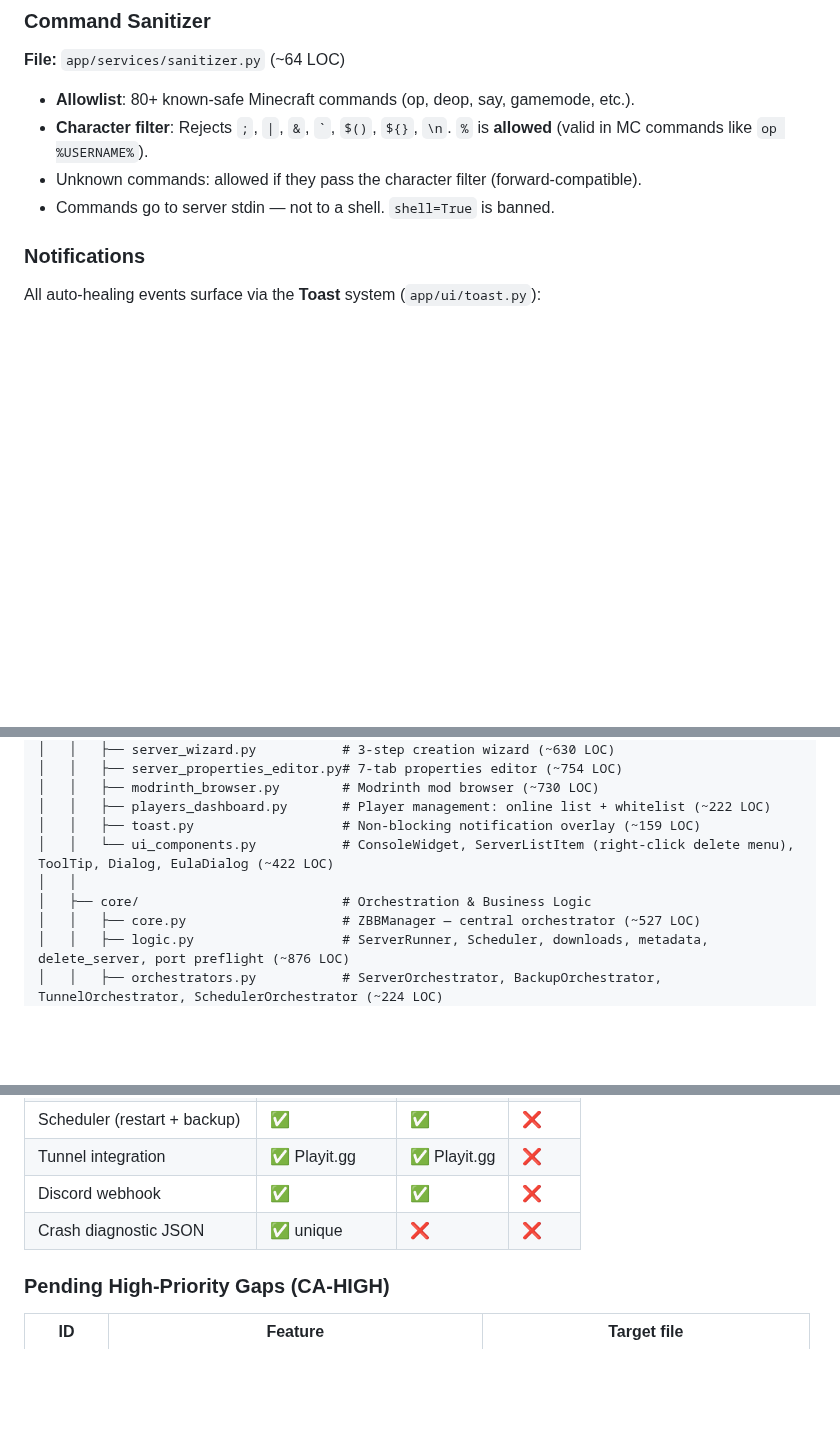
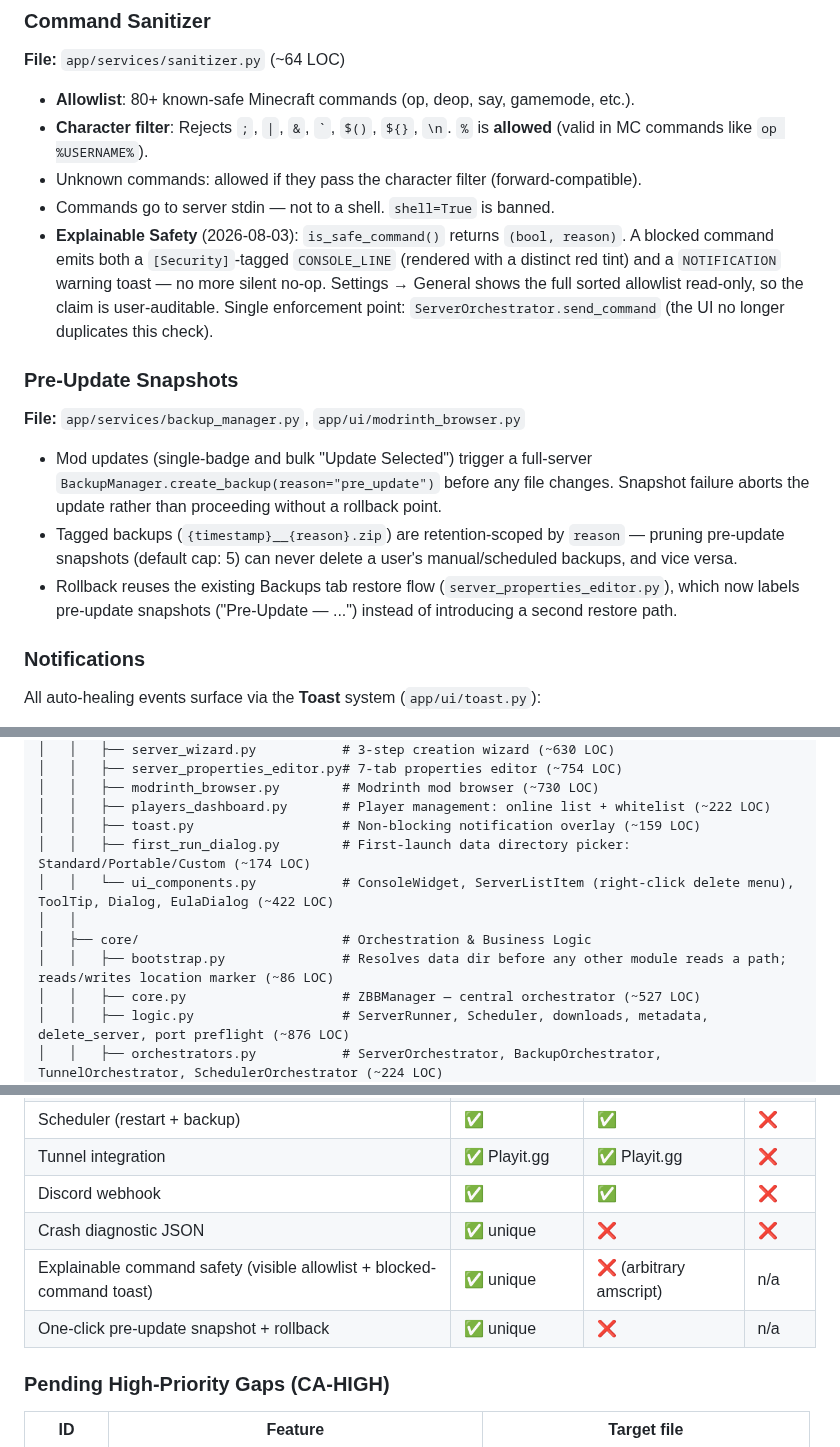
Before and after one commit to DesvoSoft/ZeroBlockBridge, a Markdown page: docs/ARCHITECTURE.md, 3 parts joined by grey strips. Rendered like a GitHub page; blank space fills up the shorter version.

Commit message:
docs: document explainable safety and pre-update snapshots

```diff
--- a/docs/ARCHITECTURE.md
+++ b/docs/ARCHITECTURE.md
@@ -216,6 +216,15 @@ Subscribes to `CRASHED` event. On each crash:
 - **Character filter**: Rejects `;`, `|`, `&`, `` ` ``, `$()`, `${}`, `\n`. `%` is **allowed** (valid in MC commands like `op %USERNAME%`).
 - Unknown commands: allowed if they pass the character filter (forward-compatible).
 - Commands go to server stdin — not to a shell. `shell=True` is banned.
+- **Explainable Safety** (2026-08-03): `is_safe_command()` returns `(bool, reason)`. A blocked command emits both a `[Security]`-tagged `CONSOLE_LINE` (rendered with a distinct red tint) and a `NOTIFICATION` warning toast — no more silent no-op. Settings → General shows the full sorted allowlist read-only, so the claim is user-auditable. Single enforcement point: `ServerOrchestrator.send_command` (the UI no longer duplicates this check).
+
+### Pre-Update Snapshots
+
+**File:** `app/services/backup_manager.py`, `app/ui/modrinth_browser.py`
+
+- Mod updates (single-badge and bulk "Update Selected") trigger a full-server `BackupManager.create_backup(reason="pre_update")` before any file changes. Snapshot failure aborts the update rather than proceeding without a rollback point.
+- Tagged backups (`{timestamp}__{reason}.zip`) are retention-scoped by `reason` — pruning pre-update snapshots (default cap: 5) can never delete a user's manual/scheduled backups, and vice versa.
+- Rollback reuses the existing Backups tab restore flow (`server_properties_editor.py`), which now labels pre-update snapshots ("Pre-Update — ...") instead of introducing a second restore path.
 
 ### Notifications
 
@@ -273,9 +282,11 @@ ZeroBlockBridge/
 │   │   ├── modrinth_browser.py        # Modrinth mod browser (~730 LOC)
 │   │   ├── players_dashboard.py       # Player management: online list + whitelist (~222 LOC)
 │   │   ├── toast.py                   # Non-blocking notification overlay (~159 LOC)
+│   │   ├── first_run_dialog.py        # First-launch data directory picker: Standard/Portable/Custom (~174 LOC)
 │   │   └── ui_components.py           # ConsoleWidget, ServerListItem (right-click delete menu), ToolTip, Dialog, EulaDialog (~422 LOC)
 │   │
 │   ├── core/                          # Orchestration & Business Logic
+│   │   ├── bootstrap.py               # Resolves data dir before any other module reads a path; reads/writes location marker (~86 LOC)
 │   │   ├── core.py                    # ZBBManager — central orchestrator (~527 LOC)
 │   │   ├── logic.py                   # ServerRunner, Scheduler, downloads, metadata, delete_server, port preflight (~876 LOC)
 │   │   ├── orchestrators.py           # ServerOrchestrator, BackupOrchestrator, TunnelOrchestrator, SchedulerOrchestrator (~224 LOC)
@@ -433,6 +444,8 @@ Analysis vs **auto-mcs** (Python server manager) and **Prism Launcher** (Qt clie
 | Tunnel integration | ✅ Playit.gg | ✅ Playit.gg | ❌ |
 | Discord webhook | ✅ | ✅ | ❌ |
 | Crash diagnostic JSON | ✅ unique | ❌ | ❌ |
+| Explainable command safety (visible allowlist + blocked-command toast) | ✅ unique | ❌ (arbitrary amscript) | n/a |
+| One-click pre-update snapshot + rollback | ✅ unique | ❌ | n/a |
 
 ### Pending High-Priority Gaps (CA-HIGH)
 
```
Also changed, not shown: docs/changelog.md (+13 -0 lines).
